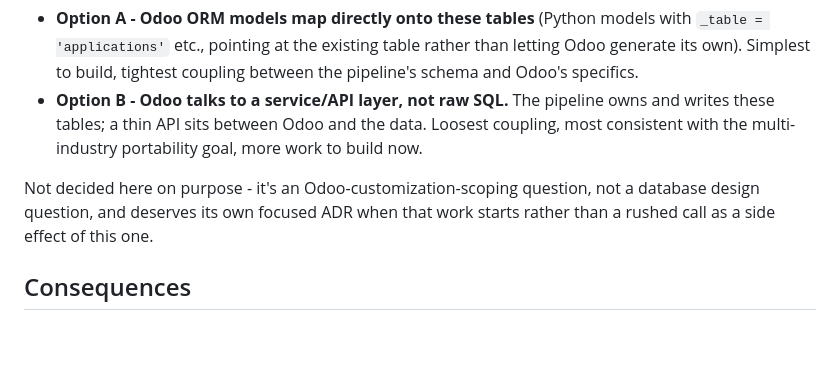
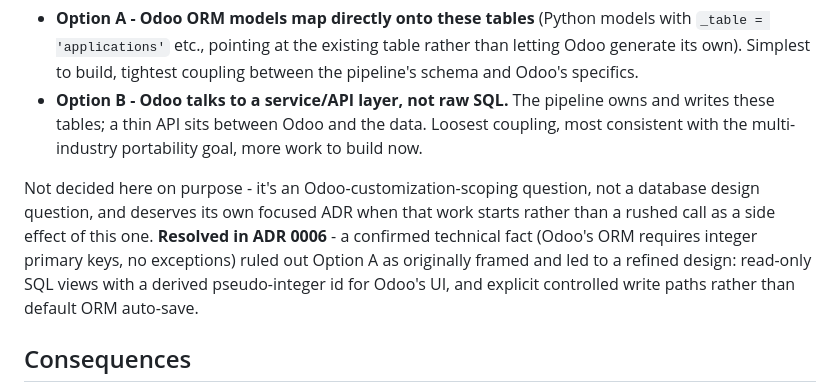
Before and after one commit to jrbroedel/ai-ins-full-company, a Markdown page: docs/decisions/0005-database-table-design.md, the part around the change. GitHub-like rendering; blank space fills up the shorter version.

```diff
--- a/docs/decisions/0005-database-table-design.md
+++ b/docs/decisions/0005-database-table-design.md
@@ -39,7 +39,7 @@ This DDL is written as plain, hand-designed PostgreSQL - deliberately not genera
 - **Option A - Odoo ORM models map directly onto these tables** (Python models with `_table = 'applications'` etc., pointing at the existing table rather than letting Odoo generate its own). Simplest to build, tightest coupling between the pipeline's schema and Odoo's specifics.
 - **Option B - Odoo talks to a service/API layer, not raw SQL.** The pipeline owns and writes these tables; a thin API sits between Odoo and the data. Loosest coupling, most consistent with the multi-industry portability goal, more work to build now.
 
-Not decided here on purpose - it's an Odoo-customization-scoping question, not a database design question, and deserves its own focused ADR when that work starts rather than a rushed call as a side effect of this one.
+Not decided here on purpose - it's an Odoo-customization-scoping question, not a database design question, and deserves its own focused ADR when that work starts rather than a rushed call as a side effect of this one. **Resolved in ADR 0006** - a confirmed technical fact (Odoo's ORM requires integer primary keys, no exceptions) ruled out Option A as originally framed and led to a refined design: read-only SQL views with a derived pseudo-integer id for Odoo's UI, and explicit controlled write paths rather than default ORM auto-save.
 
 ## Consequences
 
```
Also changed, not shown: README.md (+1 -1 lines), docs/decisions/0006-odoo-database-integration.md (added, +44 -0 lines).
